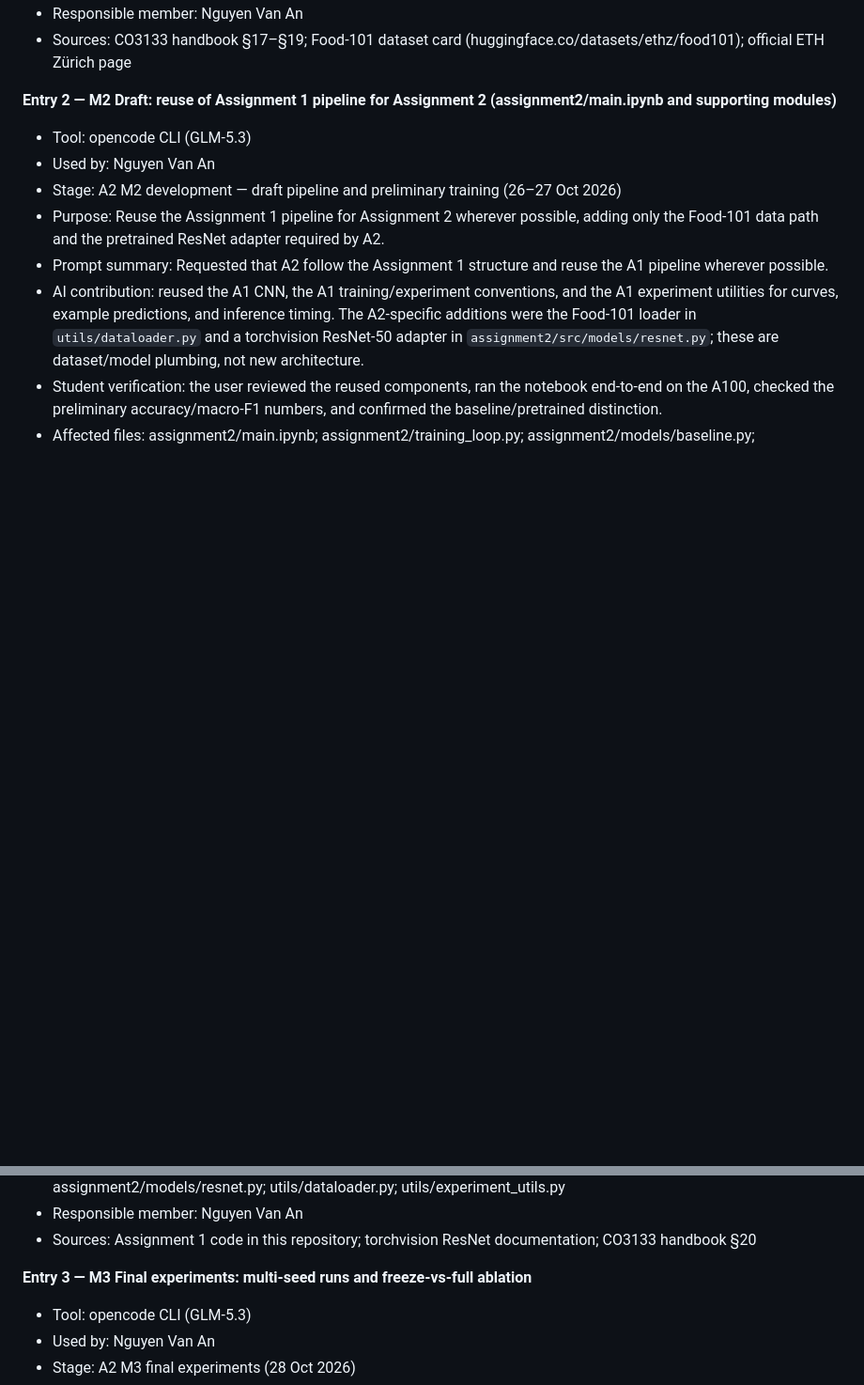
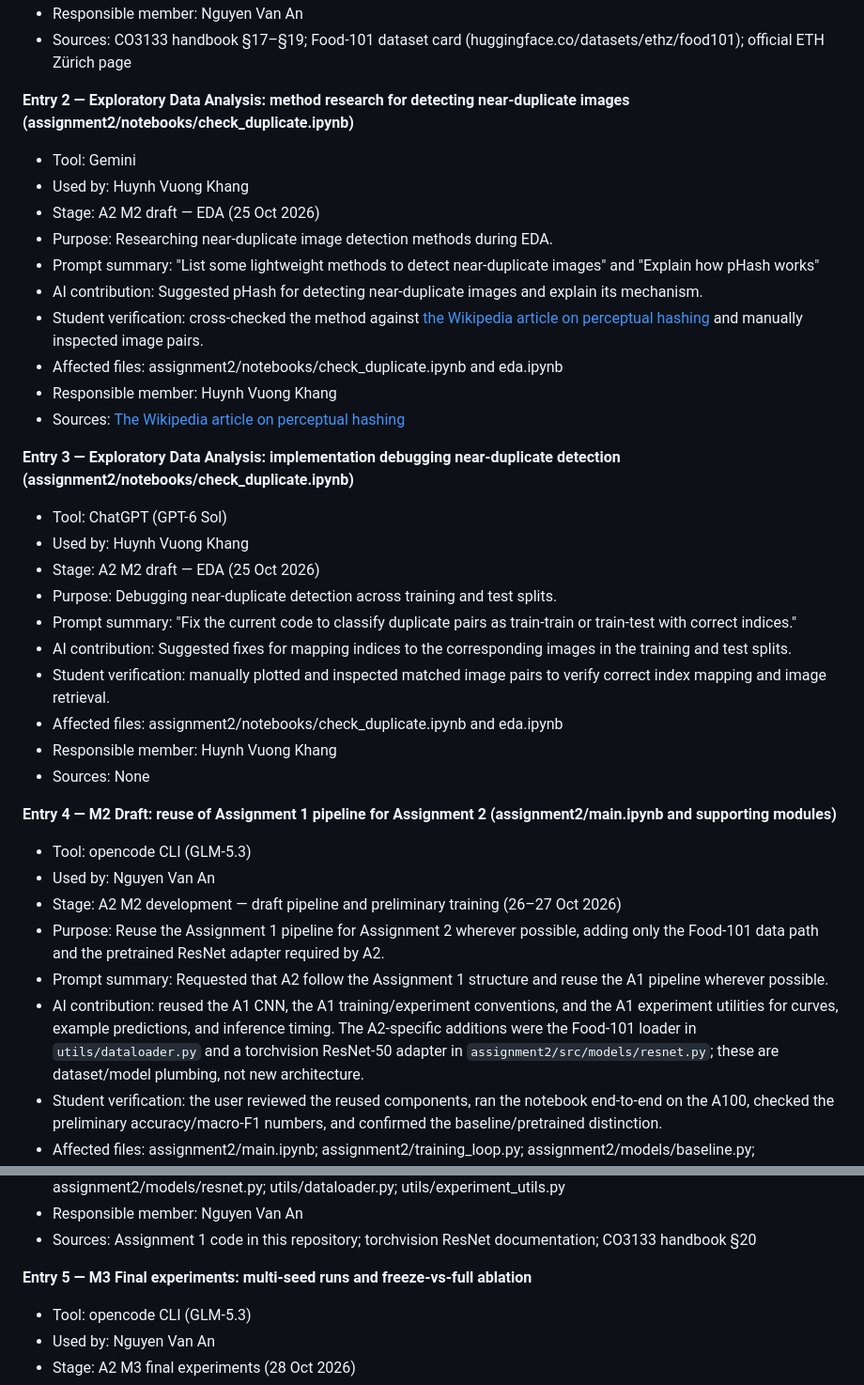
Before and after one commit to DangXiMi/CO3133-DeepLearning, a Markdown page: assignment2/AI_USAGE.md, 2 parts joined by grey strips. Shown at 94% size. GitHub-like rendering; blank space fills up the shorter version.

Commit message:
docs(a2): add missing AI disclosure for EDA stage

```diff
--- a/assignment2/AI_USAGE.md
+++ b/assignment2/AI_USAGE.md
@@ -14,7 +14,31 @@
 - Responsible member: Nguyen Van An
 - Sources: CO3133 handbook §17–§19; Food-101 dataset card (huggingface.co/datasets/ethz/food101); official ETH Zürich page
 
-**Entry 2 — M2 Draft: reuse of Assignment 1 pipeline for Assignment 2 (assignment2/main.ipynb and supporting modules)**
+**Entry 2 — Exploratory Data Analysis: method research for detecting near-duplicate images (assignment2/notebooks/check_duplicate.ipynb)**
+- Tool: Gemini
+- Used by: Huynh Vuong Khang
+- Stage: A2 M2 draft — EDA (25 Oct 2026)
+- Purpose: Researching near-duplicate image detection methods during EDA.
+- Prompt summary: "List some lightweight methods to detect near-duplicate images" and "Explain how pHash works"
+- AI contribution: Suggested pHash for detecting near-duplicate images and explain its mechanism.
+- Student verification: cross-checked the method against [the Wikipedia article on perceptual hashing](https://en.wikipedia.org/wiki/Perceptual_hashing) and manually inspected image pairs.
+- Affected files: assignment2/notebooks/check_duplicate.ipynb and eda.ipynb
+- Responsible member: Huynh Vuong Khang
+- Sources: [The Wikipedia article on perceptual hashing](https://en.wikipedia.org/wiki/Perceptual_hashing)
+
+**Entry 3 — Exploratory Data Analysis: implementation debugging near-duplicate detection (assignment2/notebooks/check_duplicate.ipynb)**
+- Tool: ChatGPT (GPT-6 Sol)
+- Used by: Huynh Vuong Khang
+- Stage: A2 M2 draft — EDA (25 Oct 2026)
+- Purpose: Debugging near-duplicate detection across training and test splits.
+- Prompt summary: "Fix the current code to classify duplicate pairs as train-train or train-test with correct indices."
+- AI contribution: Suggested fixes for mapping indices to the corresponding images in the training and test splits.
+- Student verification: manually plotted and inspected matched image pairs to verify correct index mapping and image retrieval.
+- Affected files: assignment2/notebooks/check_duplicate.ipynb and eda.ipynb
+- Responsible member: Huynh Vuong Khang
+- Sources: None
+
+**Entry 4 — M2 Draft: reuse of Assignment 1 pipeline for Assignment 2 (assignment2/main.ipynb and supporting modules)**
 - Tool: opencode CLI (GLM-5.3)
 - Used by: Nguyen Van An
 - Stage: A2 M2 development — draft pipeline and preliminary training (26–27 Oct 2026)
@@ -26,7 +50,7 @@
 - Responsible member: Nguyen Van An
 - Sources: Assignment 1 code in this repository; torchvision ResNet documentation; CO3133 handbook §20
 
-**Entry 3 — M3 Final experiments: multi-seed runs and freeze-vs-full ablation**
+**Entry 5 — M3 Final experiments: multi-seed runs and freeze-vs-full ablation**
 - Tool: opencode CLI (GLM-5.3)
 - Used by: Nguyen Van An
 - Stage: A2 M3 final experiments (28 Oct 2026)
```
